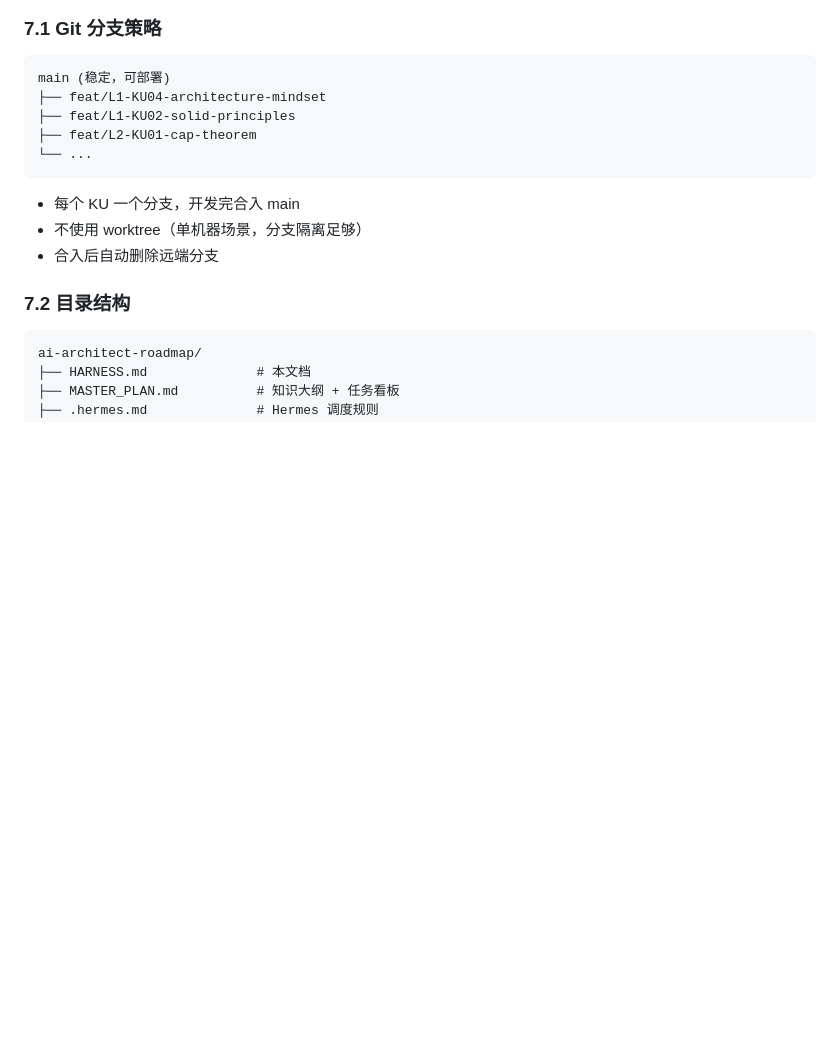
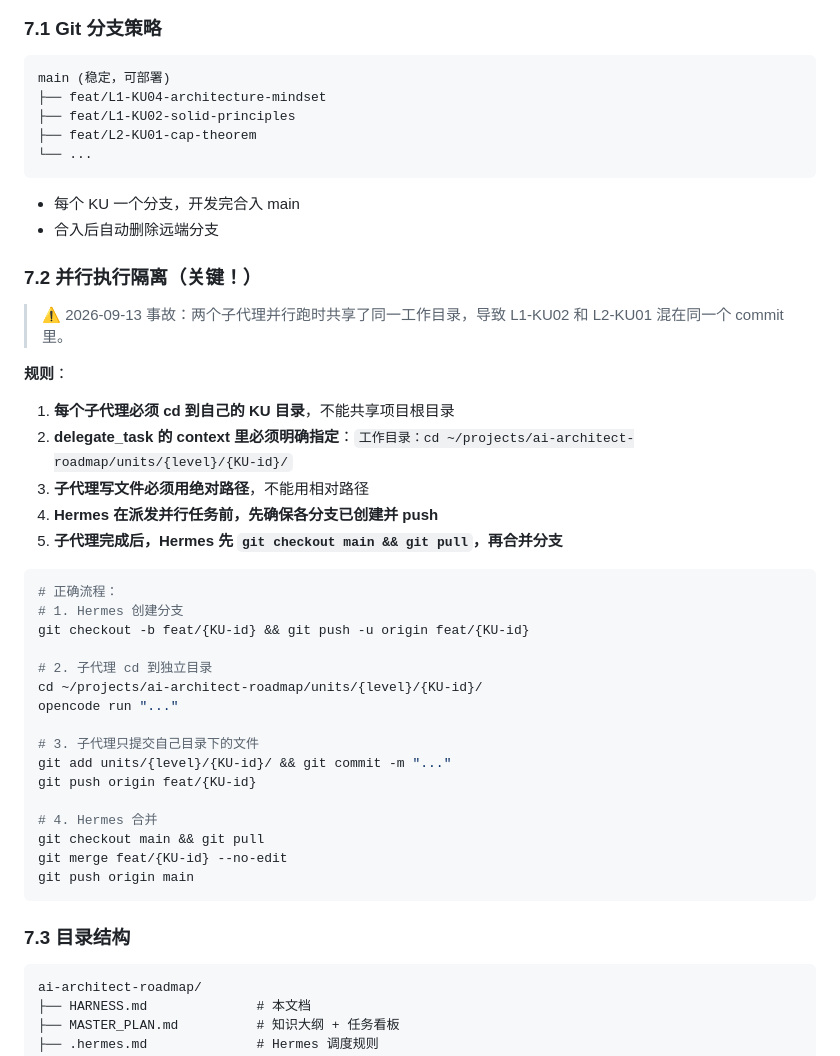
Before and after one commit to showmind/ai-architect-roadmap, a Markdown page: HARNESS.md, the part around the change. Rendered like a GitHub page; blank space fills up the shorter version.

Commit message:
fix(harness): 补并行执行隔离规则 — 2026-09-13 事故复盘
两个子代理并行时共享工作目录导致 commit 混杂。
新增规则：每个子代理必须 cd 到独立 KU 目录，用绝对路径写文件。

````diff
--- a/HARNESS.md
+++ b/HARNESS.md
@@ -260,10 +260,40 @@ main (稳定，可部署)
 ```
 
 - 每个 KU 一个分支，开发完合入 main
-- 不使用 worktree（单机器场景，分支隔离足够）
 - 合入后自动删除远端分支
 
-### 7.2 目录结构
+### 7.2 并行执行隔离（关键！）
+
+> ⚠️ 2026-09-13 事故：两个子代理并行跑时共享了同一工作目录，导致 L1-KU02 和 L2-KU01 混在同一个 commit 里。
+
+**规则**：
+
+1. **每个子代理必须 cd 到自己的 KU 目录**，不能共享项目根目录
+2. **delegate_task 的 context 里必须明确指定**：`工作目录：cd ~/projects/ai-architect-roadmap/units/{level}/{KU-id}/`
+3. **子代理写文件必须用绝对路径**，不能用相对路径
+4. **Hermes 在派发并行任务前，先确保各分支已创建并 push**
+5. **子代理完成后，Hermes 先 `git checkout main && git pull`，再合并分支**
+
+```bash
+# 正确流程：
+# 1. Hermes 创建分支
+git checkout -b feat/{KU-id} && git push -u origin feat/{KU-id}
+
+# 2. 子代理 cd 到独立目录
+cd ~/projects/ai-architect-roadmap/units/{level}/{KU-id}/
+opencode run "..."
+
+# 3. 子代理只提交自己目录下的文件
+git add units/{level}/{KU-id}/ && git commit -m "..."
+git push origin feat/{KU-id}
+
+# 4. Hermes 合并
+git checkout main && git pull
+git merge feat/{KU-id} --no-edit
+git push origin main
+```
+
+### 7.3 目录结构
 
 ```
 ai-architect-roadmap/
````
Also changed, not shown: MASTER_PLAN.md (+2 -2 lines).
